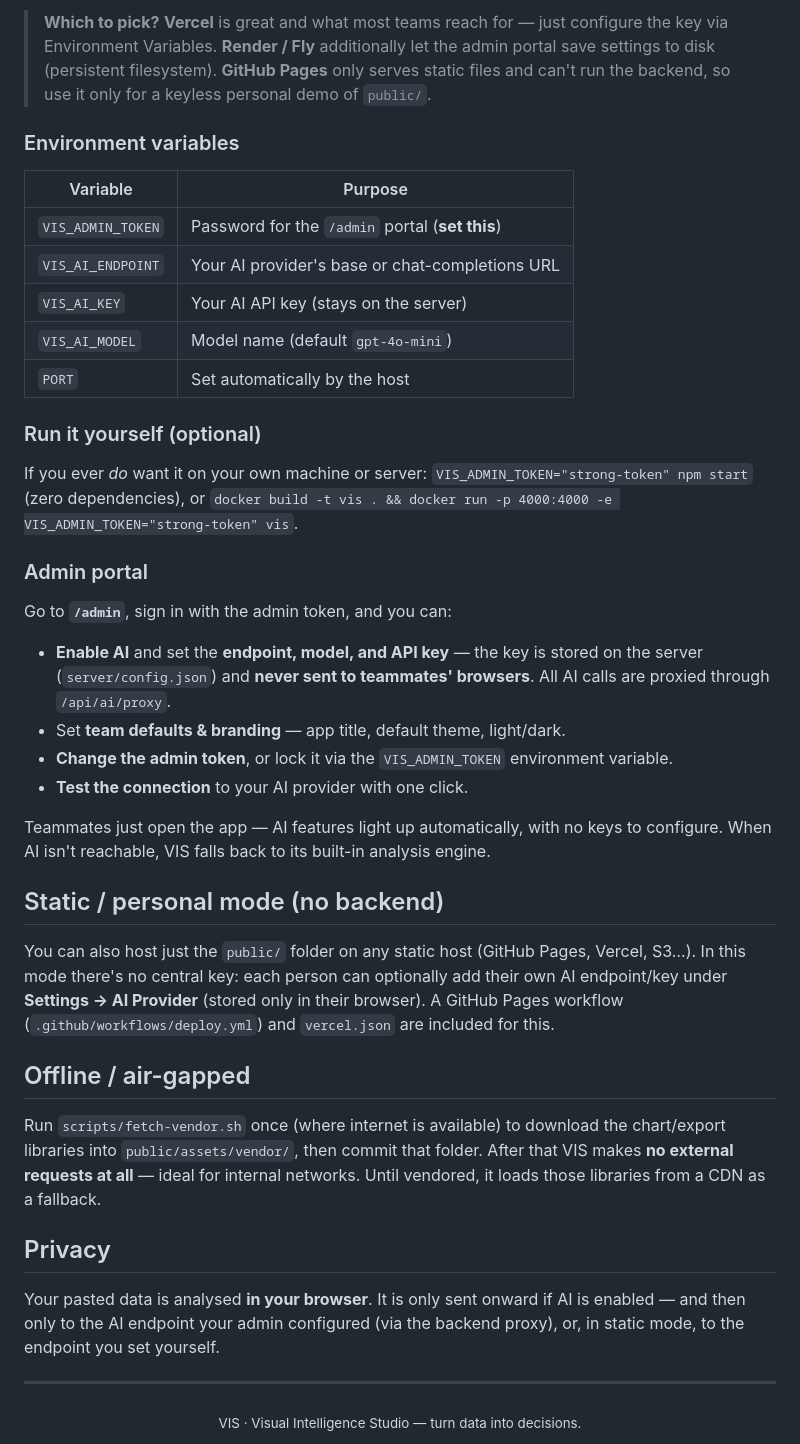
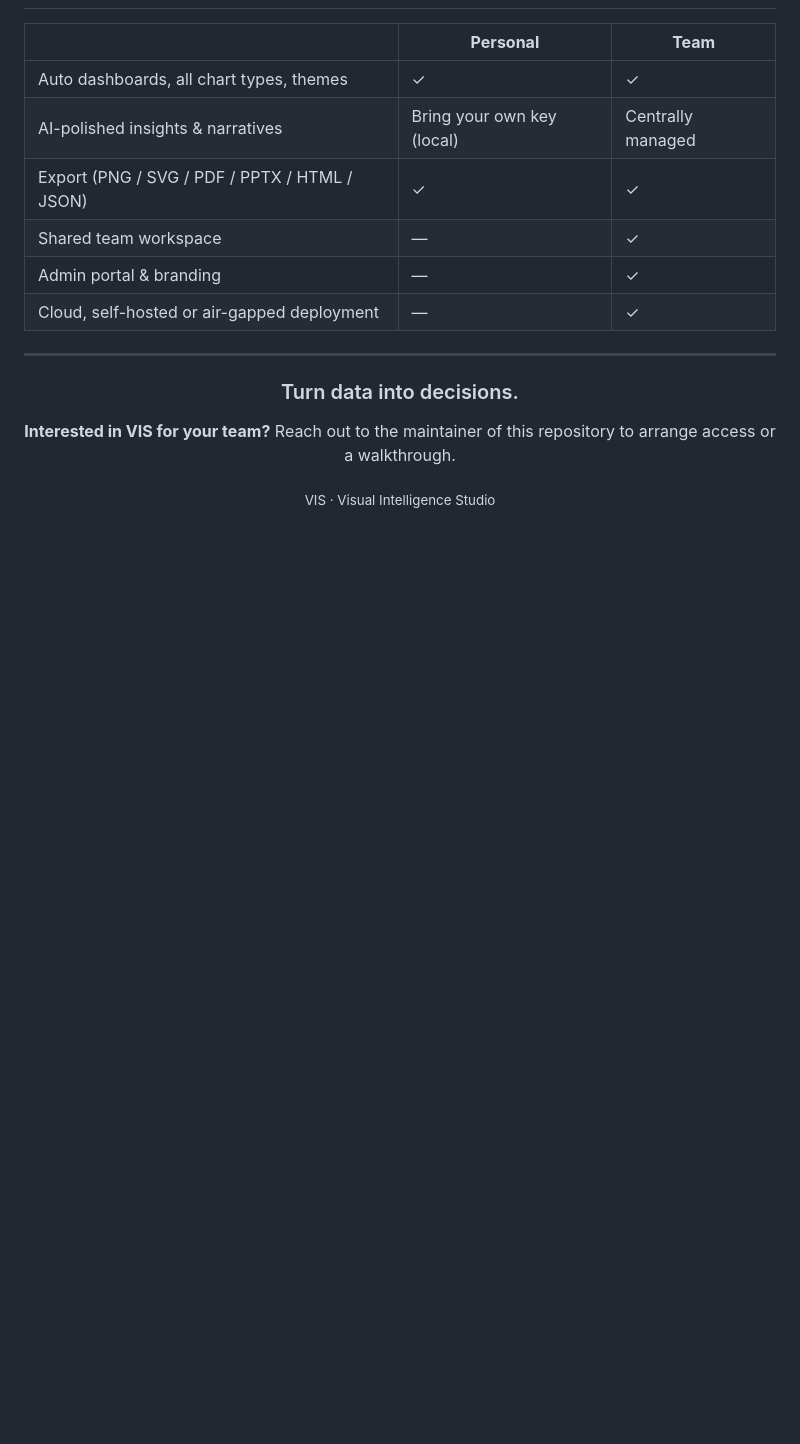
Before and after one commit to keovoin/KEOVOIN_CHART, a Markdown page: README.md, the part around one of its changes. Rendered like a GitHub page; blank space fills up the shorter version.

```diff
--- a/README.md
+++ b/README.md
@@ -127,42 +102,20 @@ Every push to `main` auto-redeploys.
-> **Which to pick?** **Vercel** is great and what most teams reach for — just configure the key via Environment Variables. **Render / Fly** additionally let the admin portal save settings to disk (persistent filesystem). **GitHub Pages** only serves static files and can't run the backend, so use it only for a keyless personal demo of `public/`.
-
-### Environment variables
-| Variable | Purpose |
-|---|---|
-| `VIS_ADMIN_TOKEN` | Password for the `/admin` portal (**set this**) |
-| `VIS_AI_ENDPOINT` | Your AI provider's base or chat-completions URL |
-| `VIS_AI_KEY` | Your AI API key (stays on the server) |
-| `VIS_AI_MODEL` | Model name (default `gpt-4o-mini`) |
-| `PORT` | Set automatically by the host |
-
-### Run it yourself (optional)
-If you ever *do* want it on your own machine or server: `VIS_ADMIN_TOKEN="strong-token" npm start` (zero dependencies), or `docker build -t vis . && docker run -p 4000:4000 -e VIS_ADMIN_TOKEN="strong-token" vis`.
-
-### Admin portal
-
-Go to **`/admin`**, sign in with the admin token, and you can:
-
-- **Enable AI** and set the **endpoint, model, and API key** — the key is stored on the server (`server/config.json`) and **never sent to teammates' browsers**. All AI calls are proxied through `/api/ai/proxy`.
-- Set **team defaults & branding** — app title, default theme, light/dark.
-- **Change the admin token**, or lock it via the `VIS_ADMIN_TOKEN` environment variable.
-- **Test the connection** to your AI provider with one click.
-
-Teammates just open the app — AI features light up automatically, with no keys to configure. When AI isn't reachable, VIS falls back to its built-in analysis engine.
-
-## Static / personal mode (no backend)
-
-You can also host just the `public/` folder on any static host (GitHub Pages, Vercel, S3…). In this mode there's no central key: each person can optionally add their own AI endpoint/key under **Settings → AI Provider** (stored only in their browser). A GitHub Pages workflow (`.github/workflows/deploy.yml`) and `vercel.json` are included for this.
-
-## Offline / air-gapped
-
-Run `scripts/fetch-vendor.sh` once (where internet is available) to download the chart/export libraries into `public/assets/vendor/`, then commit that folder. After that VIS makes **no external requests at all** — ideal for internal networks. Until vendored, it loads those libraries from a CDN as a fallback.
-
-## Privacy
-
-Your pasted data is analysed **in your browser**. It is only sent onward if AI is enabled — and then only to the AI endpoint your admin configured (via the backend proxy), or, in static mode, to the endpoint you set yourself.
+| | **Personal** | **Team** |
+|---|---|---|
+| Auto dashboards, all chart types, themes | ✓ | ✓ |
+| AI-polished insights & narratives | Bring your own key (local) | Centrally managed |
+| Export (PNG / SVG / PDF / PPTX / HTML / JSON) | ✓ | ✓ |
+| Shared team workspace | — | ✓ |
+| Admin portal & branding | — | ✓ |
+| Cloud, self-hosted or air-gapped deployment | — | ✓ |
 
 ---
 
 <div align="center">
-<sub>VIS · Visual Intelligence Studio — turn data into decisions.</sub>
+
+### Turn data into decisions.
+
+**Interested in VIS for your team?** Reach out to the maintainer of this repository to arrange access or a walkthrough.
+
+<sub>VIS · Visual Intelligence Studio</sub>
+
 </div>
```
Also changed, not shown: other parts of README.md (+64 -89 lines).
